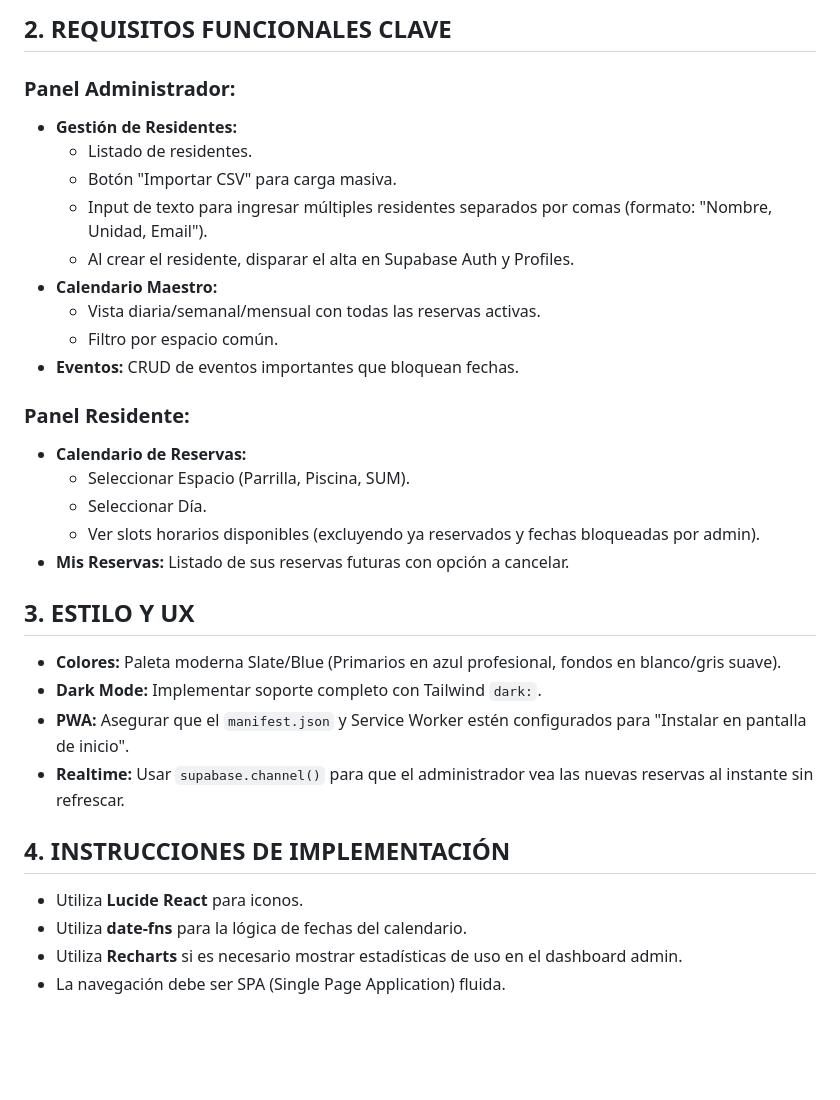
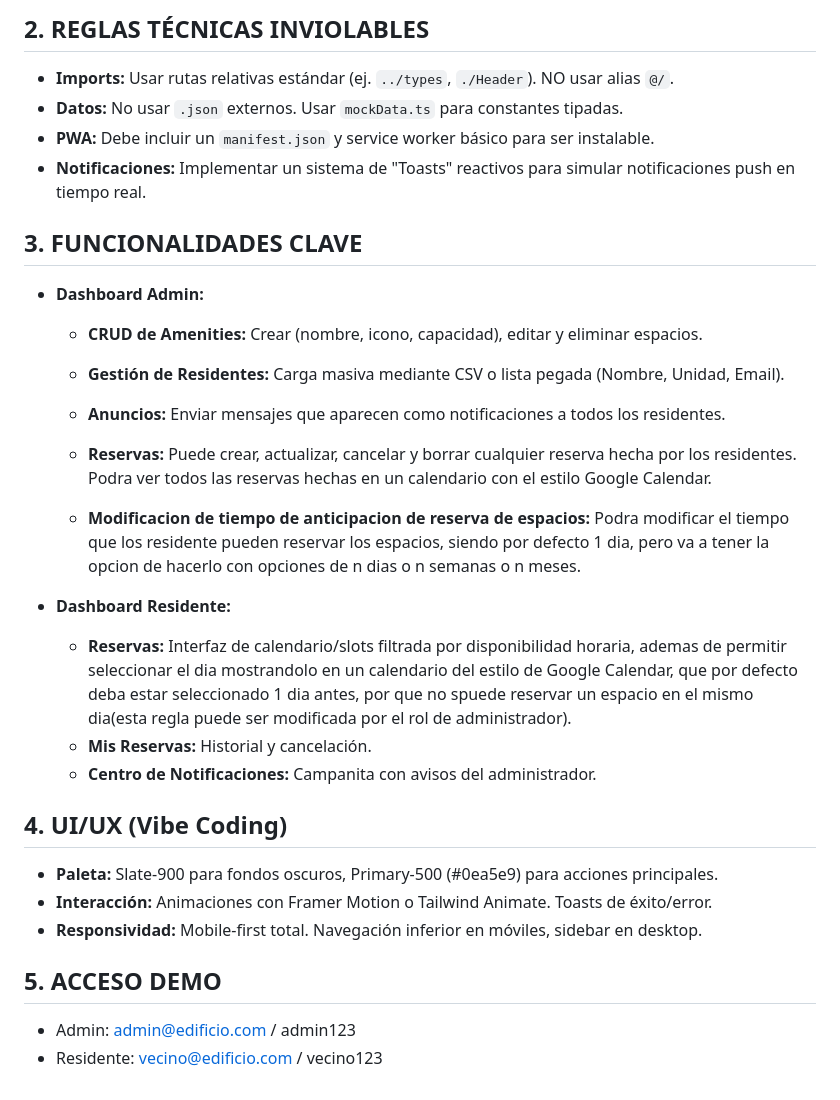
Before and after one commit to Andru-1987/97525_CREACION_PRODUCTOS_CON_IA, a Markdown page: 02_modulo/.prompts/prompt.vibe.md, the part around one of its changes. GitHub-like rendering; blank space fills up the shorter version.

Commit message:
update prompt

````diff
--- a/02_modulo/.prompts/prompt.vibe.md
+++ b/02_modulo/.prompts/prompt.vibe.md
@@ -55,33 +89,32 @@ CREATE TABLE community_events (
 ```
 
-## 2. REQUISITOS FUNCIONALES CLAVE
+## 2. REGLAS TÉCNICAS INVIOLABLES
+- **Imports:** Usar rutas relativas estándar (ej. `../types`, `./Header`). NO usar alias `@/`.
+- **Datos:** No usar `.json` externos. Usar `mockData.ts` para constantes tipadas.
+- **PWA:** Debe incluir un `manifest.json` y service worker básico para ser instalable.
+- **Notificaciones:** Implementar un sistema de "Toasts" reactivos para simular notificaciones push en tiempo real.
 
-### Panel Administrador:
-- **Gestión de Residentes:**
-  - Listado de residentes.
-  - Botón "Importar CSV" para carga masiva.
-  - Input de texto para ingresar múltiples residentes separados por comas (formato: "Nombre, Unidad, Email").
-  - Al crear el residente, disparar el alta en Supabase Auth y Profiles.
-- **Calendario Maestro:**
-  - Vista diaria/semanal/mensual con todas las reservas activas.
-  - Filtro por espacio común.
-- **Eventos:** CRUD de eventos importantes que bloquean fechas.
 
-### Panel Residente:
-- **Calendario de Reservas:**
-  - Seleccionar Espacio (Parrilla, Piscina, SUM).
-  - Seleccionar Día.
-  - Ver slots horarios disponibles (excluyendo ya reservados y fechas bloqueadas por admin).
-- **Mis Reservas:** Listado de sus reservas futuras con opción a cancelar.
+## 3. FUNCIONALIDADES CLAVE
+- **Dashboard Admin:**
+  - **CRUD de Amenities:** Crear (nombre, icono, capacidad), editar y eliminar espacios.
+  - **Gestión de Residentes:** Carga masiva mediante CSV o lista pegada (Nombre, Unidad, Email).
+  - **Anuncios:** Enviar mensajes que aparecen como notificaciones a todos los residentes.
+  - **Reservas:**  Puede crear, actualizar, cancelar y borrar cualquier reserva hecha por los residentes. Podra ver todos las reservas hechas en un calendario con el estilo Google Calendar.
 
-## 3. ESTILO Y UX
-- **Colores:** Paleta moderna Slate/Blue (Primarios en azul profesional, fondos en blanco/gris suave).
-- **Dark Mode:** Implementar soporte completo con Tailwind `dark:`.
-- **PWA:** Asegurar que el `manifest.json` y Service Worker estén configurados para "Instalar en pantalla de inicio".
-- **Realtime:** Usar `supabase.channel()` para que el administrador vea las nuevas reservas al instante sin refrescar.
+  - **Modificacion de tiempo de anticipacion de reserva de espacios:** Podra modificar el tiempo que los residente pueden reservar los espacios, siendo por defecto 1 dia, pero va a tener la opcion de hacerlo con opciones de n dias o n semanas o n meses.
 
-## 4. INSTRUCCIONES DE IMPLEMENTACIÓN
-- Utiliza **Lucide React** para iconos.
-- Utiliza **date-fns** para la lógica de fechas del calendario.
-- Utiliza **Recharts** si es necesario mostrar estadísticas de uso en el dashboard admin.
-- La navegación debe ser SPA (Single Page Application) fluida.
+
+- **Dashboard Residente:**
+  - **Reservas:** Interfaz de calendario/slots filtrada por disponibilidad horaria, ademas de permitir seleccionar el dia mostrandolo en un calendario del estilo de Google Calendar, que por defecto deba estar seleccionado 1 dia antes, por que no spuede reservar un espacio en el mismo dia(esta regla puede ser modificada por el rol de administrador).
+  - **Mis Reservas:** Historial y cancelación.
+  - **Centro de Notificaciones:** Campanita con avisos del administrador.
+
+## 4. UI/UX (Vibe Coding)
+- **Paleta:** Slate-900 para fondos oscuros, Primary-500 (#0ea5e9) para acciones principales.
+- **Interacción:** Animaciones con Framer Motion o Tailwind Animate. Toasts de éxito/error.
+- **Responsividad:** Mobile-first total. Navegación inferior en móviles, sidebar en desktop.
+
+## 5. ACCESO DEMO
+- Admin: admin@edificio.com / admin123
+- Residente: vecino@edificio.com / vecino123
````
Also changed, not shown: other parts of 02_modulo/.prompts/prompt.vibe.md (+68 -34 lines).
